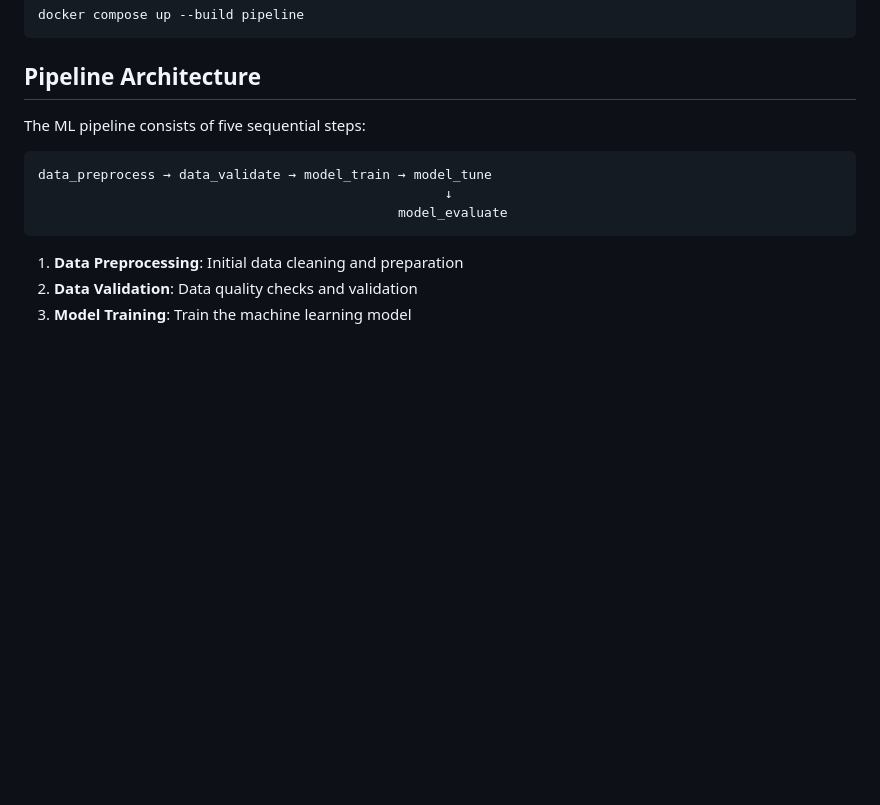
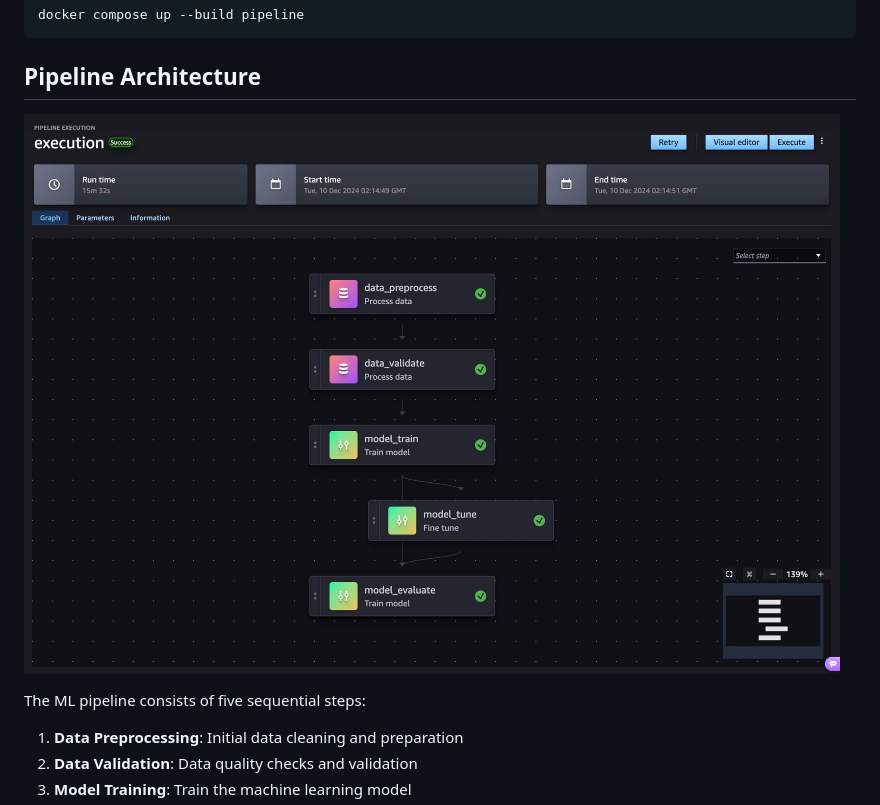
Before and after one commit to cuongvd23/sm-pipeline-pipecd, a Markdown page: README.md, the part around the change. Drawn GitHub-style; pictures changed too: assets/sm-pipeline-execution.jpg (added); blank space fills up the shorter version.

Commit message:
feat: add pipeline dag

````diff
--- a/README.md
+++ b/README.md
@@ -62,13 +62,9 @@ docker compose up --build pipeline
 
 ## Pipeline Architecture
 
+![SageMaker Pipeline DAG](./assets/sm-pipeline-execution.jpg "SageMaker Pipeline DAG")
+
 The ML pipeline consists of five sequential steps:
-
-```
-data_preprocess → data_validate → model_train → model_tune
-                                                    ↓
-                                              model_evaluate
-```
 
 1. **Data Preprocessing**: Initial data cleaning and preparation
 2. **Data Validation**: Data quality checks and validation
````
